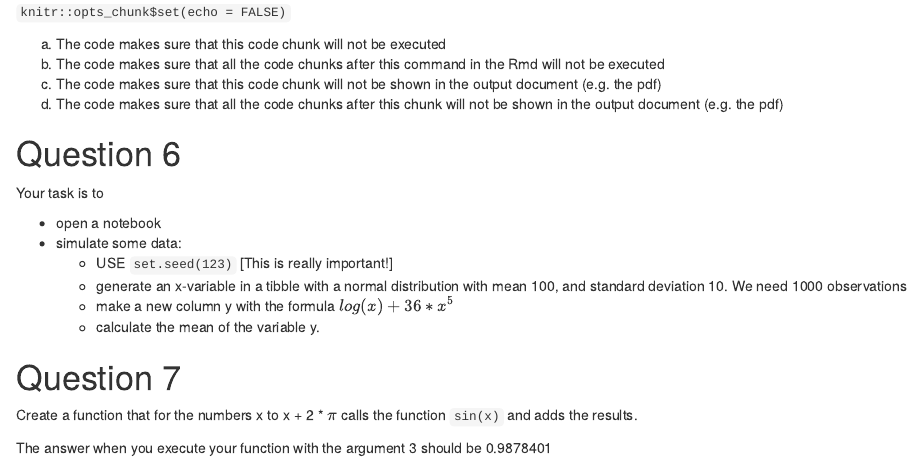
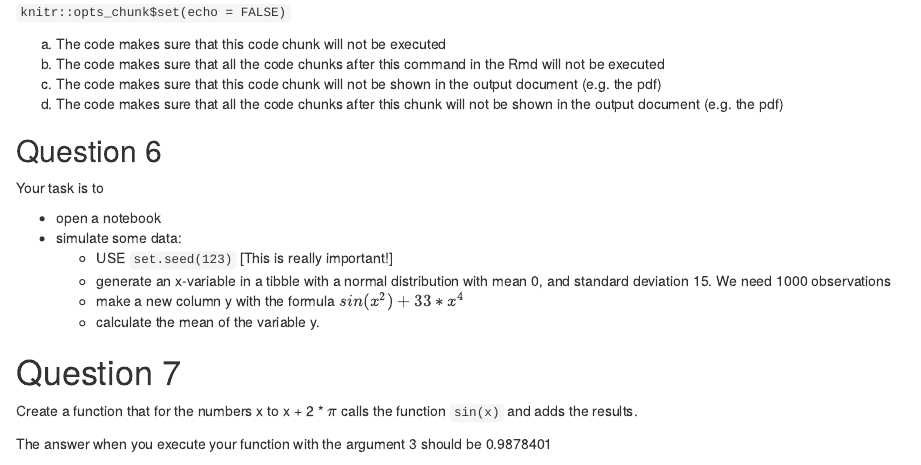
Before and after one commit to misjamikkers/Rprogramming21_student, an R Markdown document (Practice Exams/Code/Exam_questions.Rmd): the page in a window 1100 px wide, from 2830 px down before the commit and from 2240 px down after it, so that both start at the same text. The pictures show the output file Practice Exams/Code/Exam_questions.nb.html that the author committed with the source, opened offline.

Commit message:
sync question and answer for practice exam

```diff
--- a/Practice Exams/Code/Exam_questions.Rmd
+++ b/Practice Exams/Code/Exam_questions.Rmd
@@ -148,15 +148,15 @@ d. The code makes sure that all the code chunks after this chunk will not be sho
 
 
 
-# Question 6
+## Question 6
 
 Your task is to
 
 - open a notebook
 - simulate some data:
     - USE `set.seed(123)` [This is really important!]
-    - generate an x-variable in a tibble with a normal distribution with mean 100, and standard deviation 10. We need 1000 observations
-    - make a new column y with the formula $log(x) + 36 * x^5$
+    - generate an x-variable in a tibble with a normal distribution with mean 0, and standard deviation 15. We need 1000 observations
+    - make a new column y with the formula $sin(x^2) + 33 * x^4$
     - calculate the mean of the variable y.
 
 
```
Also changed, not shown: Practice Exams/Code/Exam_questions.nb.html.
